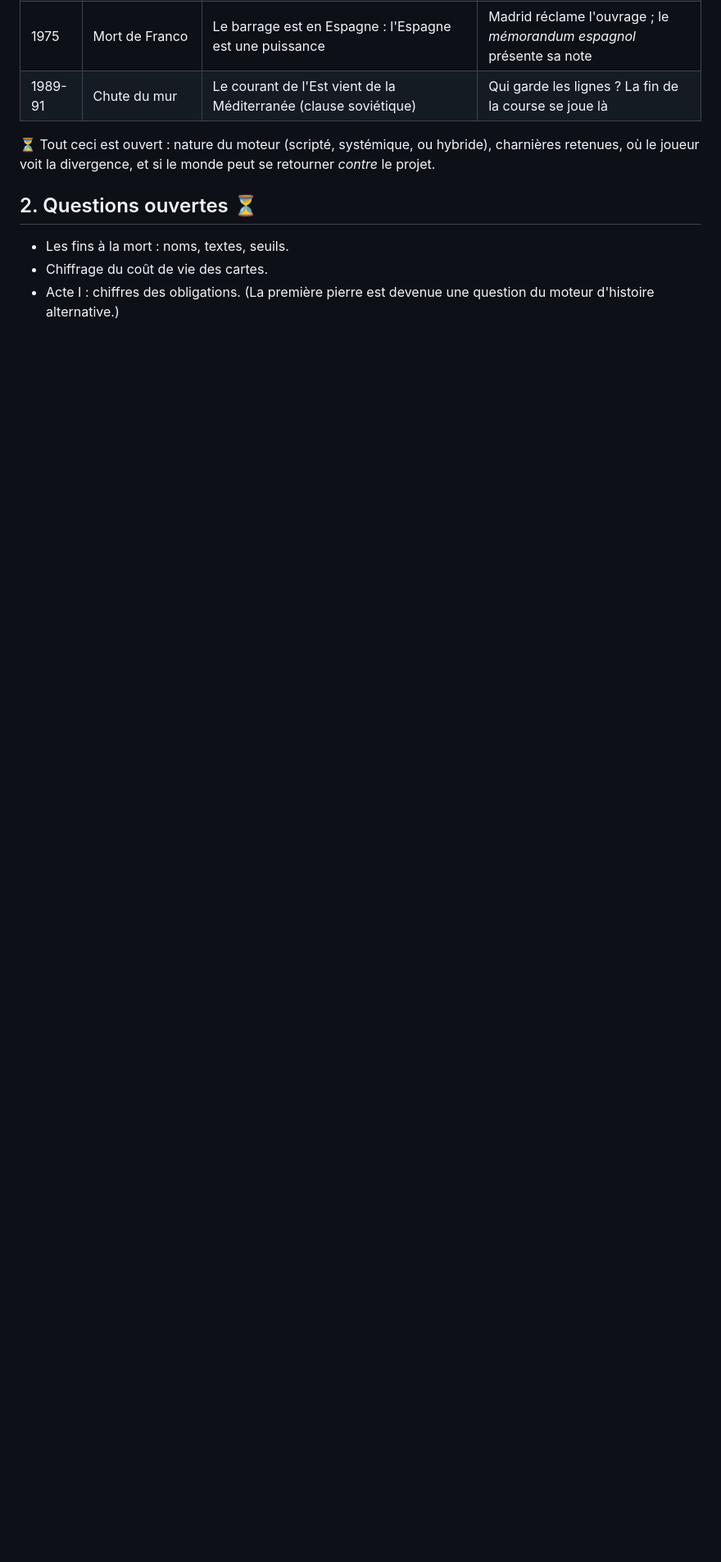
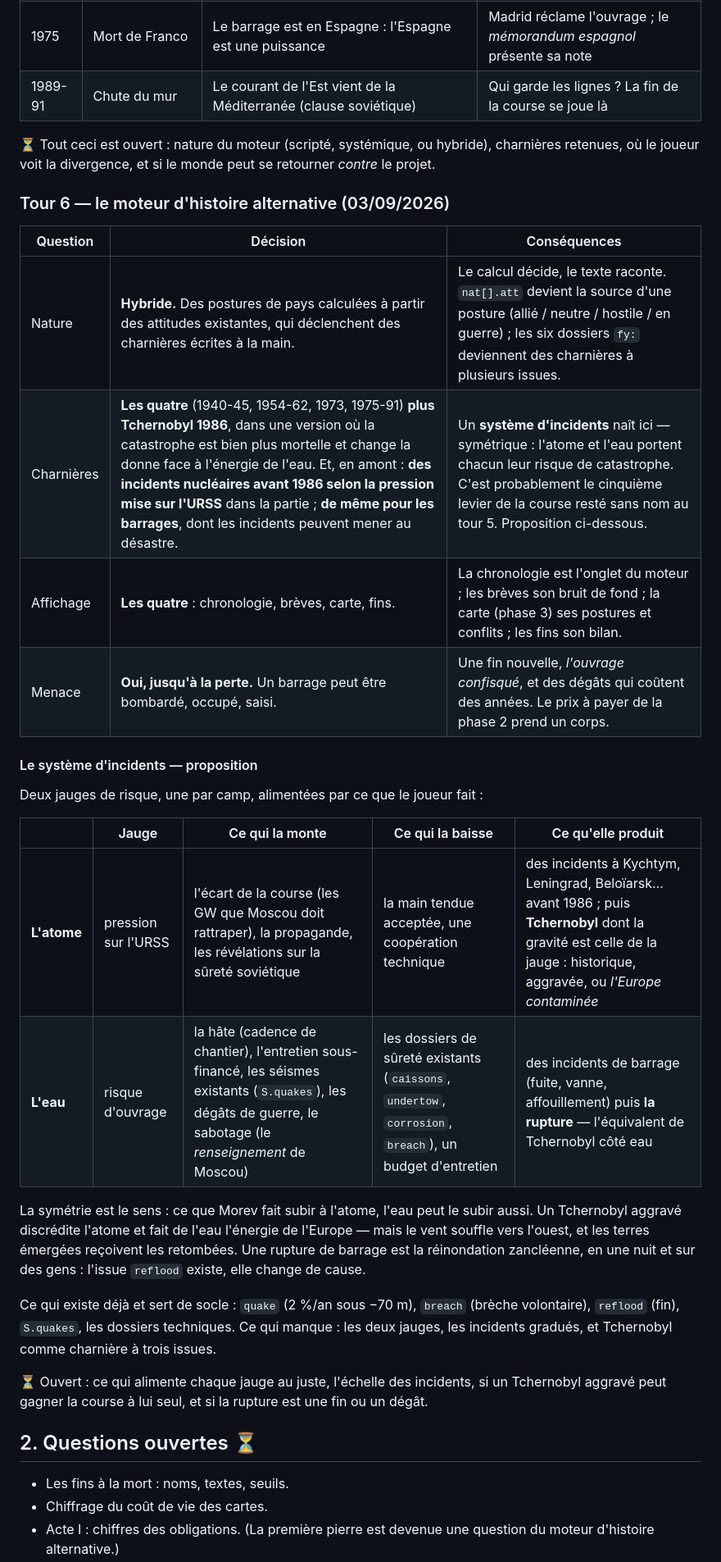
Before and after one commit to poiesisinteractive/atlantropa-game, a Markdown page: docs/spec.md, the part around one of its changes. Shown at 82% size. GitHub-like rendering; blank space fills up the shorter version.

Commit message:
Spécification : tour 6, le moteur d'histoire alternative et les incidents
Co-Authored-By: Claude Fable 5.1 <noreply@anthropic.com>
Claude-Session: https://claude.ai/code/session_017QxymLmky48rtGqmM6MnYK

```diff
--- a/docs/spec.md
+++ b/docs/spec.md
@@ -176,6 +176,40 @@ dévier :
 charnières retenues, où le joueur voit la divergence, et si le monde peut se
 retourner *contre* le projet.
 
+### Tour 6 — le moteur d'histoire alternative (03/09/2026)
+
+| Question | Décision | Conséquences |
+|---|---|---|
+| Nature | **Hybride.** Des postures de pays calculées à partir des attitudes existantes, qui déclenchent des charnières écrites à la main. | Le calcul décide, le texte raconte. `nat[].att` devient la source d'une posture (allié / neutre / hostile / en guerre) ; les six dossiers `fy:` deviennent des charnières à plusieurs issues. |
+| Charnières | **Les quatre** (1940-45, 1954-62, 1973, 1975-91) **plus Tchernobyl 1986**, dans une version où la catastrophe est bien plus mortelle et change la donne face à l'énergie de l'eau. Et, en amont : **des incidents nucléaires avant 1986 selon la pression mise sur l'URSS** dans la partie ; **de même pour les barrages**, dont les incidents peuvent mener au désastre. | Un **système d'incidents** naît ici — symétrique : l'atome et l'eau portent chacun leur risque de catastrophe. C'est probablement le cinquième levier de la course resté sans nom au tour 5. Proposition ci-dessous. |
+| Affichage | **Les quatre** : chronologie, brèves, carte, fins. | La chronologie est l'onglet du moteur ; les brèves son bruit de fond ; la carte (phase 3) ses postures et conflits ; les fins son bilan. |
+| Menace | **Oui, jusqu'à la perte.** Un barrage peut être bombardé, occupé, saisi. | Une fin nouvelle, *l'ouvrage confisqué*, et des dégâts qui coûtent des années. Le prix à payer de la phase 2 prend un corps. |
+
+#### Le système d'incidents — proposition
+
+Deux jauges de risque, une par camp, alimentées par ce que le joueur fait :
+
+| | Jauge | Ce qui la monte | Ce qui la baisse | Ce qu'elle produit |
+|---|---|---|---|---|
+| **L'atome** | pression sur l'URSS | l'écart de la course (les GW que Moscou doit rattraper), la propagande, les révélations sur la sûreté soviétique | la main tendue acceptée, une coopération technique | des incidents à Kychtym, Leningrad, Beloïarsk… avant 1986 ; puis **Tchernobyl** dont la gravité est celle de la jauge : historique, aggravée, ou *l'Europe contaminée* |
+| **L'eau** | risque d'ouvrage | la hâte (cadence de chantier), l'entretien sous-financé, les séismes existants (`S.quakes`), les dégâts de guerre, le sabotage (le *renseignement* de Moscou) | les dossiers de sûreté existants (`caissons`, `undertow`, `corrosion`, `breach`), un budget d'entretien | des incidents de barrage (fuite, vanne, affouillement) puis **la rupture** — l'équivalent de Tchernobyl côté eau |
+
+La symétrie est le sens : ce que Morev fait subir à l'atome, l'eau peut le
+subir aussi. Un Tchernobyl aggravé discrédite l'atome et fait de l'eau
+l'énergie de l'Europe — mais le vent souffle vers l'ouest, et les terres
+émergées reçoivent les retombées. Une rupture de barrage est la réinondation
+zancléenne, en une nuit et sur des gens : l'issue `reflood` existe, elle
+change de cause.
+
+Ce qui existe déjà et sert de socle : `quake` (2 %/an sous −70 m), `breach`
+(brèche volontaire), `reflood` (fin), `S.quakes`, les dossiers techniques.
+Ce qui manque : les deux jauges, les incidents gradués, et Tchernobyl comme
+charnière à trois issues.
+
+⏳ Ouvert : ce qui alimente chaque jauge au juste, l'échelle des incidents,
+si un Tchernobyl aggravé peut gagner la course à lui seul, et si la rupture
+est une fin ou un dégât.
+
 ## 2. Questions ouvertes ⏳
 
 - Les fins à la mort : noms, textes, seuils.
```
Also changed, not shown: other parts of docs/spec.md (+4 -3 lines).
